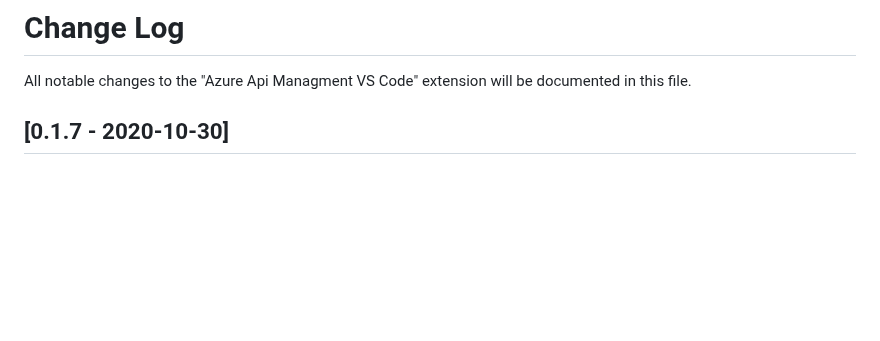
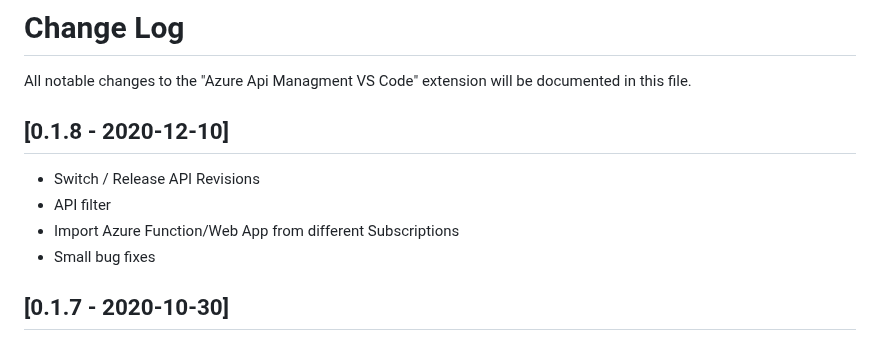
Before and after one commit to microsoft/vscode-apimanagement, a Markdown page: CHANGELOG.md, the part around the change. Drawn GitHub-style; blank space fills up the shorter version.

```diff
--- a/CHANGELOG.md
+++ b/CHANGELOG.md
@@ -1,5 +1,12 @@
 # Change Log
 All notable changes to the "Azure Api Managment VS Code" extension will be documented in this file.
+
+## [0.1.8 - 2020-12-10]
+
+- Switch / Release API Revisions
+- API filter
+- Import Azure Function/Web App from different Subscriptions
+- Small bug fixes
 
 ## [0.1.7 - 2020-10-30]
 
```
Also changed, not shown: README.md (+4 -0 lines), resources/apiFilter.gif (added).
